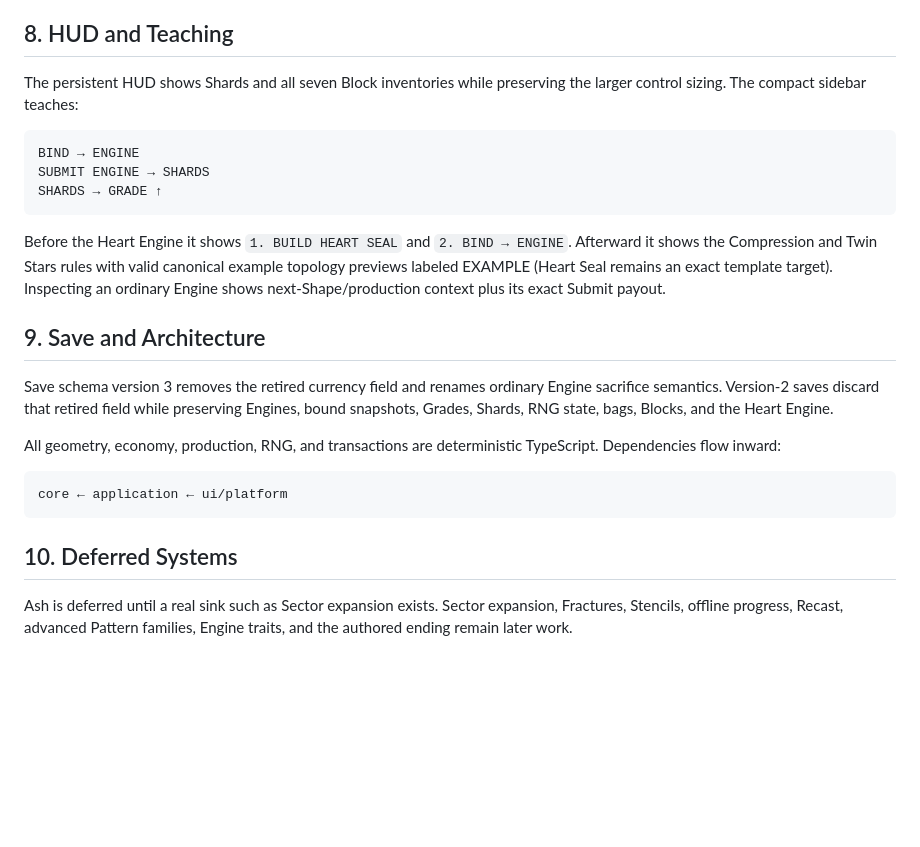
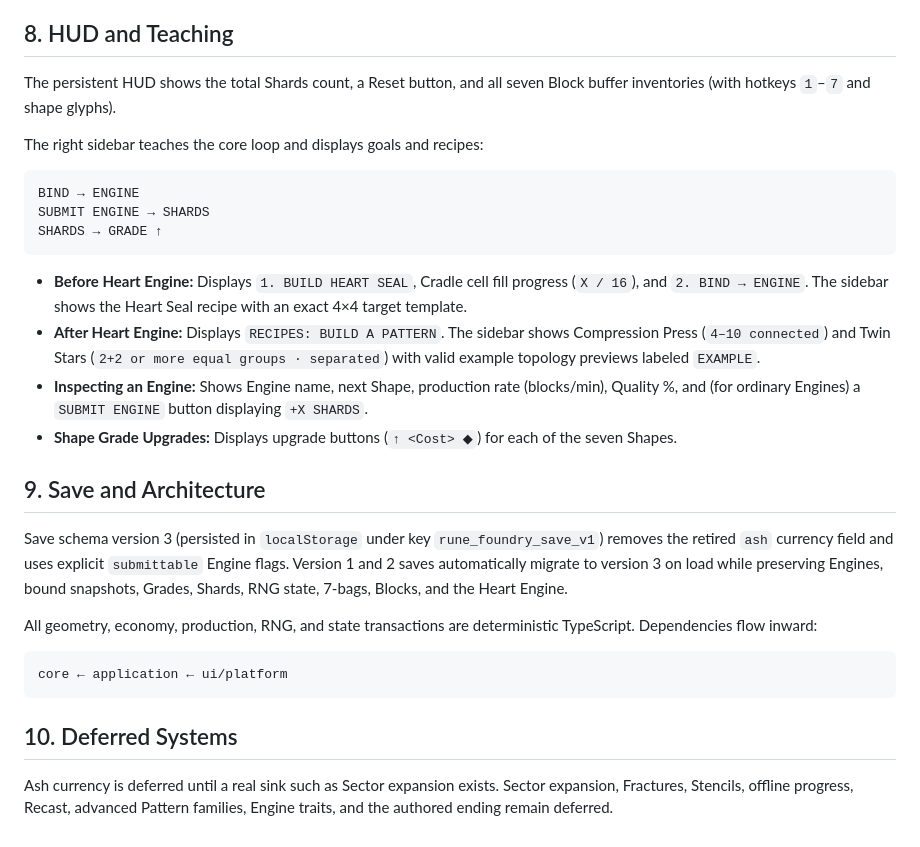
Before and after one commit to Dongho9601/sixfold, a Markdown page: Docs/spec.md, the part around one of its changes. Rendered like a GitHub page; blank space fills up the shorter version.

````diff
--- a/Docs/spec.md
+++ b/Docs/spec.md
@@ -131,7 +140,9 @@ An upgrade changes existing **Loose** Blocks of that Shape and all future placem
 
 ## 8. HUD and Teaching
 
-The persistent HUD shows Shards and all seven Block inventories while preserving the larger control sizing. The compact sidebar teaches:
+The persistent HUD shows the total Shards count, a Reset button, and all seven Block buffer inventories (with hotkeys `1`–`7` and shape glyphs).
+
+The right sidebar teaches the core loop and displays goals and recipes:
 
 ```text
 BIND → ENGINE
@@ -139,13 +150,16 @@ SUBMIT ENGINE → SHARDS
 SHARDS → GRADE ↑
 ```
 
-Before the Heart Engine it shows `1. BUILD HEART SEAL` and `2. BIND → ENGINE`. Afterward it shows the Compression and Twin Stars rules with valid canonical example topology previews labeled EXAMPLE (Heart Seal remains an exact template target). Inspecting an ordinary Engine shows next-Shape/production context plus its exact Submit payout.
+- **Before Heart Engine:** Displays `1. BUILD HEART SEAL`, Cradle cell fill progress (`X / 16`), and `2. BIND → ENGINE`. The sidebar shows the Heart Seal recipe with an exact 4×4 target template.
+- **After Heart Engine:** Displays `RECIPES: BUILD A PATTERN`. The sidebar shows Compression Press (`4–10 connected`) and Twin Stars (`2+2 or more equal groups · separated`) with valid example topology previews labeled `EXAMPLE`.
+- **Inspecting an Engine:** Shows Engine name, next Shape, production rate (blocks/min), Quality %, and (for ordinary Engines) a `SUBMIT ENGINE` button displaying `+X SHARDS`.
+- **Shape Grade Upgrades:** Displays upgrade buttons (`↑ <Cost> ◆`) for each of the seven Shapes.
 
 ## 9. Save and Architecture
 
-Save schema version 3 removes the retired currency field and renames ordinary Engine sacrifice semantics. Version-2 saves discard that retired field while preserving Engines, bound snapshots, Grades, Shards, RNG state, bags, Blocks, and the Heart Engine.
+Save schema version 3 (persisted in `localStorage` under key `rune_foundry_save_v1`) removes the retired `ash` currency field and uses explicit `submittable` Engine flags. Version 1 and 2 saves automatically migrate to version 3 on load while preserving Engines, bound snapshots, Grades, Shards, RNG state, 7-bags, Blocks, and the Heart Engine.
 
-All geometry, economy, production, RNG, and transactions are deterministic TypeScript. Dependencies flow inward:
+All geometry, economy, production, RNG, and state transactions are deterministic TypeScript. Dependencies flow inward:
 
 ```text
 core ← application ← ui/platform
@@ -153,4 +167,4 @@ core ← application ← ui/platform
 
 ## 10. Deferred Systems
 
-Ash is deferred until a real sink such as Sector expansion exists. Sector expansion, Fractures, Stencils, offline progress, Recast, advanced Pattern families, Engine traits, and the authored ending remain later work.
+Ash currency is deferred until a real sink such as Sector expansion exists. Sector expansion, Fractures, Stencils, offline progress, Recast, advanced Pattern families, Engine traits, and the authored ending remain deferred.
````
Also changed, not shown: other parts of Docs/spec.md (+48 -39 lines).
